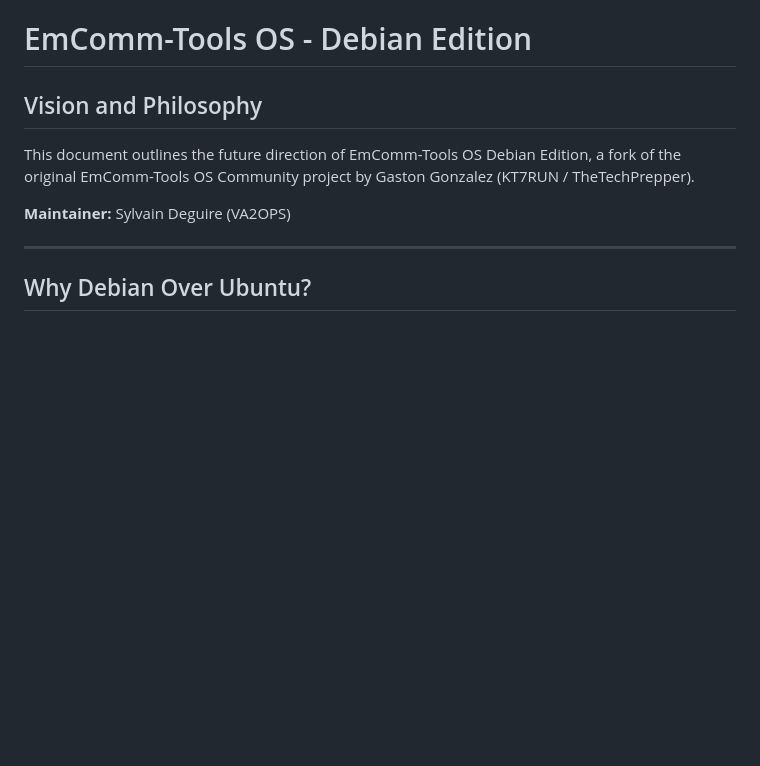
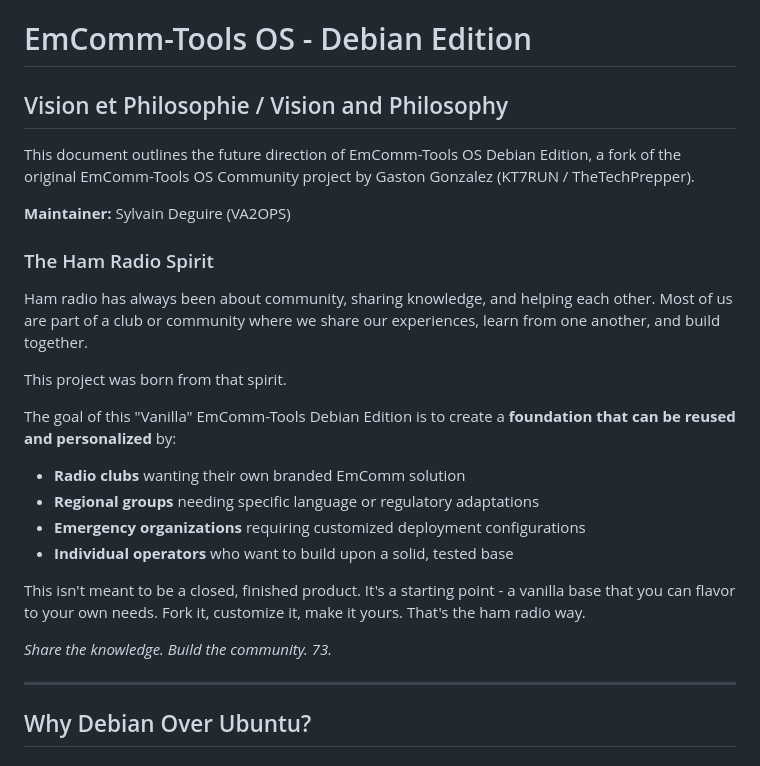
Before and after one commit to LisaisonOS/debian, a Markdown page: FUTURES.md, the part around the change. GitHub-like rendering; blank space fills up the shorter version.

```diff
--- a/FUTURES.md
+++ b/FUTURES.md
@@ -1,10 +1,26 @@
 # EmComm-Tools OS - Debian Edition
 
-## Vision and Philosophy
+## Vision et Philosophie / Vision and Philosophy
 
 This document outlines the future direction of EmComm-Tools OS Debian Edition, a fork of the original EmComm-Tools OS Community project by Gaston Gonzalez (KT7RUN / TheTechPrepper).
 
 **Maintainer:** Sylvain Deguire (VA2OPS)
+
+### The Ham Radio Spirit
+
+Ham radio has always been about community, sharing knowledge, and helping each other. Most of us are part of a club or community where we share our experiences, learn from one another, and build together.
+
+This project was born from that spirit.
+
+The goal of this "Vanilla" EmComm-Tools Debian Edition is to create a **foundation that can be reused and personalized** by:
+- **Radio clubs** wanting their own branded EmComm solution
+- **Regional groups** needing specific language or regulatory adaptations
+- **Emergency organizations** requiring customized deployment configurations
+- **Individual operators** who want to build upon a solid, tested base
+
+This isn't meant to be a closed, finished product. It's a starting point - a vanilla base that you can flavor to your own needs. Fork it, customize it, make it yours. That's the ham radio way.
+
+*Share the knowledge. Build the community. 73.*
 
 ---
 
```
